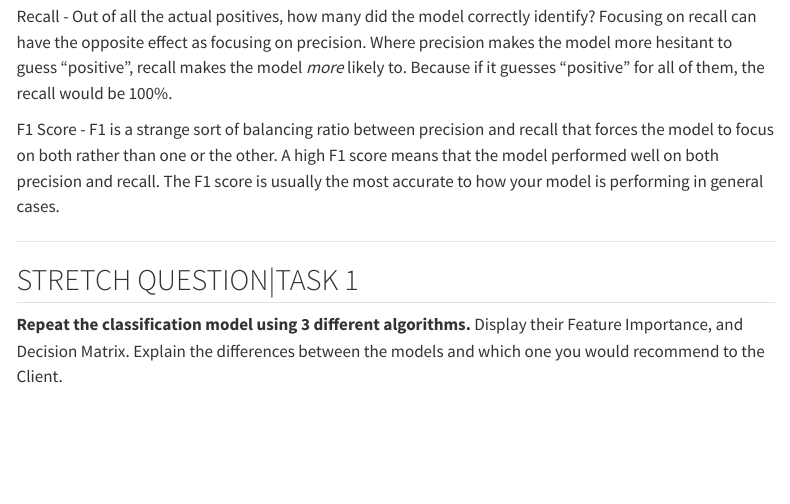
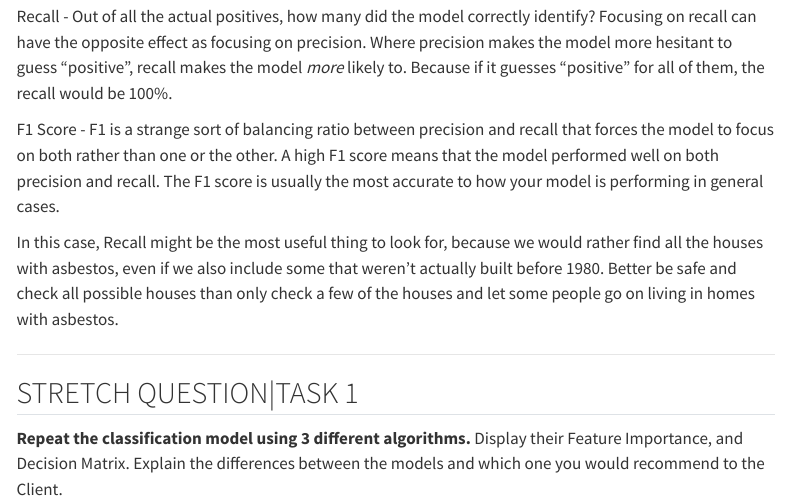
Before and after one commit to jadabower/DataScienceProgramming, a Quarto document (P4_template.qmd): the page in a window 1100 px wide, from 2660 px down. Rendered offline with R 4.5, knitr and Pandoc in place of Quarto, with nearby package versions; some code elsewhere in the file could not run offline; menus at the side of the page are left out.

Commit message:
task 4 update

```diff
--- a/P4_template.qmd
+++ b/P4_template.qmd
@@ -228,6 +228,8 @@ Recall - Out of all the actual positives, how many did the model correctly ident
 Focusing on recall can have the opposite effect as focusing on precision. Where precision makes the model more hesitant to guess "positive", recall makes the model _more_ likely to. Because if it guesses "positive" for all of them, the recall would be 100%.
 
 F1 Score - F1 is a strange sort of balancing ratio between precision and recall that forces the model to focus on both rather than one or the other. A high F1 score means that the model performed well on both precision and recall. The F1 score is usually the most accurate to how your model is performing in general cases.
+
+In this case, Recall might be the most useful thing to look for, because we would rather find all the houses with asbestos, even if we also include some that weren't actually built before 1980. Better be safe and check all possible houses than only check a few of the houses and let some people go on living in homes with asbestos.
 
 ---
 
```
